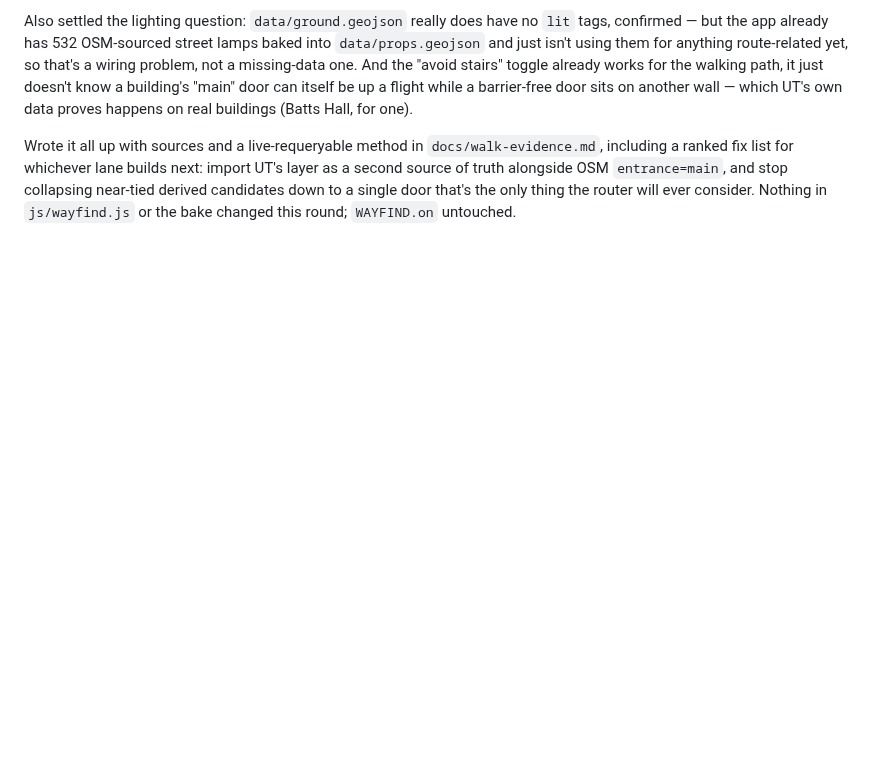
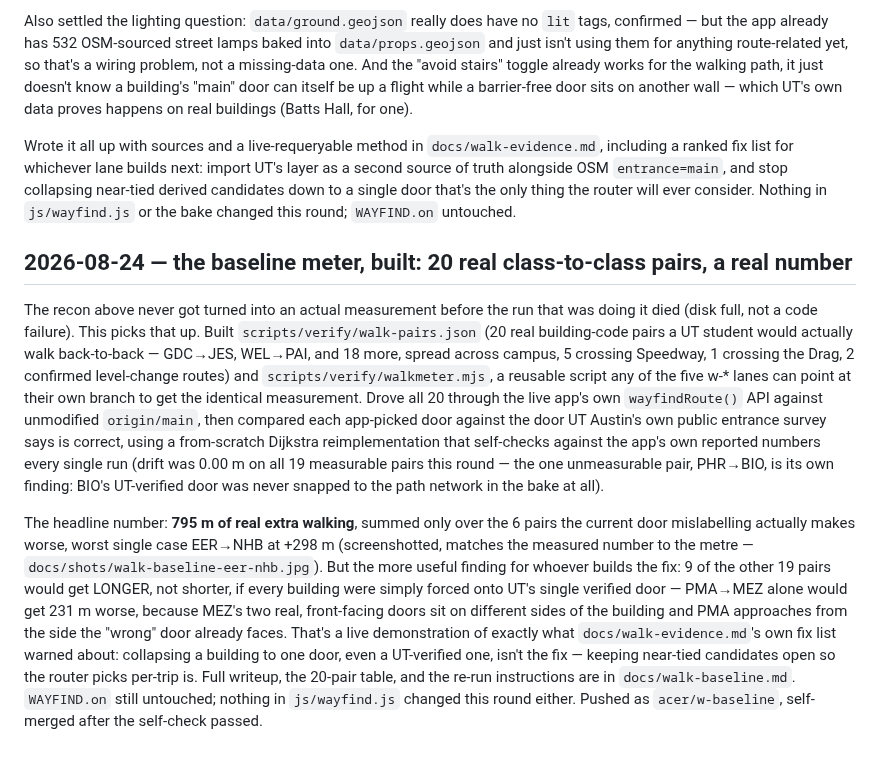
Before and after one commit to SimeonVarg/austin-3d-explorer, a Markdown page: docs/walk-progress.md, the part around the change. GitHub-like rendering; blank space fills up the shorter version.

```diff
--- a/docs/walk-progress.md
+++ b/docs/walk-progress.md
@@ -37,3 +37,37 @@ builds next: import UT's layer as a second source of truth alongside OSM
 `entrance=main`, and stop collapsing near-tied derived candidates down to a
 single door that's the only thing the router will ever consider. Nothing in
 `js/wayfind.js` or the bake changed this round; `WAYFIND.on` untouched.
+
+## 2026-08-24 — the baseline meter, built: 20 real class-to-class pairs, a real number
+
+The recon above never got turned into an actual measurement before the run
+that was doing it died (disk full, not a code failure). This picks that up.
+Built `scripts/verify/walk-pairs.json` (20 real building-code pairs a UT
+student would actually walk back-to-back — GDC→JES, WEL→PAI, and 18 more,
+spread across campus, 5 crossing Speedway, 1 crossing the Drag, 2 confirmed
+level-change routes) and `scripts/verify/walkmeter.mjs`, a reusable script any
+of the five w-* lanes can point at their own branch to get the identical
+measurement. Drove all 20 through the live app's own `wayfindRoute()` API
+against unmodified `origin/main`, then compared each app-picked door against
+the door UT Austin's own public entrance survey says is correct, using a
+from-scratch Dijkstra reimplementation that self-checks against the app's own
+reported numbers every single run (drift was 0.00 m on all 19 measurable
+pairs this round — the one unmeasurable pair, PHR→BIO, is its own finding:
+BIO's UT-verified door was never snapped to the path network in the bake at
+all).
+
+The headline number: **795 m of real extra walking**, summed only over the 6
+pairs the current door mislabelling actually makes worse, worst single case
+EER→NHB at +298 m (screenshotted, matches the measured number to the metre —
+`docs/shots/walk-baseline-eer-nhb.jpg`). But the more useful finding for
+whoever builds the fix: 9 of the other 19 pairs would get LONGER, not
+shorter, if every building were simply forced onto UT's single verified door
+— PMA→MEZ alone would get 231 m worse, because MEZ's two real, front-facing
+doors sit on different sides of the building and PMA approaches from the side
+the "wrong" door already faces. That's a live demonstration of exactly what
+`docs/walk-evidence.md`'s own fix list warned about: collapsing a building to
+one door, even a UT-verified one, isn't the fix — keeping near-tied
+candidates open so the router picks per-trip is. Full writeup, the 20-pair
+table, and the re-run instructions are in `docs/walk-baseline.md`.
+`WAYFIND.on` still untouched; nothing in `js/wayfind.js` changed this round
+either. Pushed as `acer/w-baseline`, self-merged after the self-check passed.
```
Also changed, not shown: docs/walk-baseline.md (added, +177 -0 lines), docs/shots/walk-baseline-eer-nhb.jpg (added), 2 other files.
